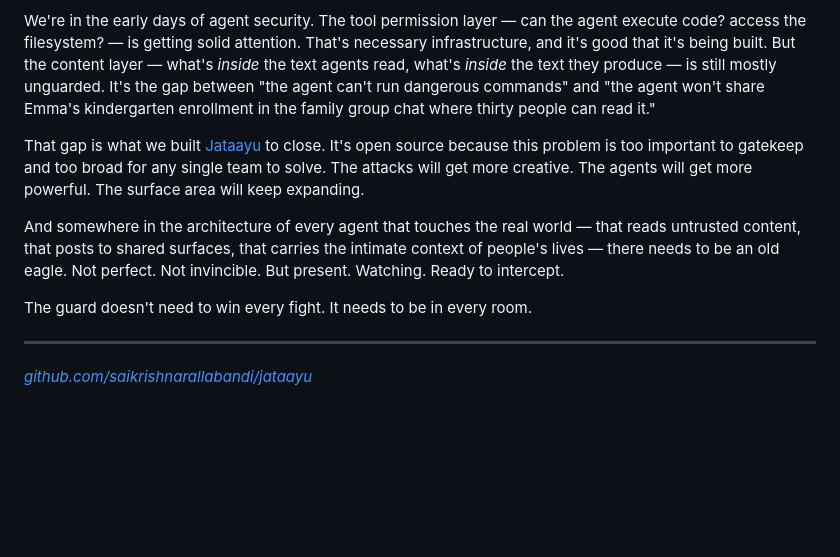
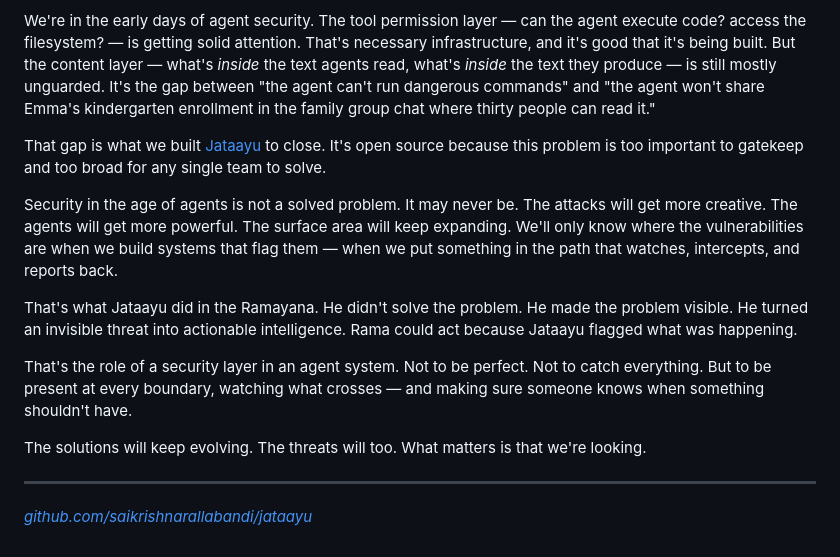
Before and after one commit to saikrishnarallabandi/jataayu, a Markdown page: jataayu-substack-post.md, the part around the change. GitHub-like rendering; blank space fills up the shorter version.

Commit message:
Closing: emphasize evolving solutions, not death

```diff
--- a/jataayu-substack-post.md
+++ b/jataayu-substack-post.md
@@ -127,11 +127,15 @@ The agents we build are getting more powerful, more trusted, more connected. The
 
 We're in the early days of agent security. The tool permission layer — can the agent execute code? access the filesystem? — is getting solid attention. That's necessary infrastructure, and it's good that it's being built. But the content layer — what's *inside* the text agents read, what's *inside* the text they produce — is still mostly unguarded. It's the gap between "the agent can't run dangerous commands" and "the agent won't share Emma's kindergarten enrollment in the family group chat where thirty people can read it."
 
-That gap is what we built [Jataayu](https://github.com/saikrishnarallabandi/jataayu) to close. It's open source because this problem is too important to gatekeep and too broad for any single team to solve. The attacks will get more creative. The agents will get more powerful. The surface area will keep expanding.
+That gap is what we built [Jataayu](https://github.com/saikrishnarallabandi/jataayu) to close. It's open source because this problem is too important to gatekeep and too broad for any single team to solve.
 
-And somewhere in the architecture of every agent that touches the real world — that reads untrusted content, that posts to shared surfaces, that carries the intimate context of people's lives — there needs to be an old eagle. Not perfect. Not invincible. But present. Watching. Ready to intercept.
+Security in the age of agents is not a solved problem. It may never be. The attacks will get more creative. The agents will get more powerful. The surface area will keep expanding. We'll only know where the vulnerabilities are when we build systems that flag them — when we put something in the path that watches, intercepts, and reports back.
 
-The guard doesn't need to win every fight. It needs to be in every room.
+That's what Jataayu did in the Ramayana. He didn't solve the problem. He made the problem visible. He turned an invisible threat into actionable intelligence. Rama could act because Jataayu flagged what was happening.
+
+That's the role of a security layer in an agent system. Not to be perfect. Not to catch everything. But to be present at every boundary, watching what crosses — and making sure someone knows when something shouldn't have.
+
+The solutions will keep evolving. The threats will too. What matters is that we're looking.
 
 ---
 
```
